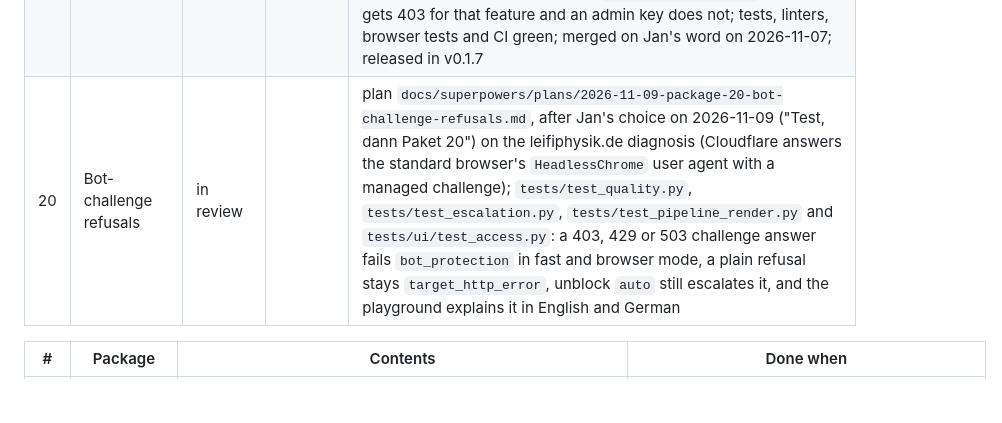
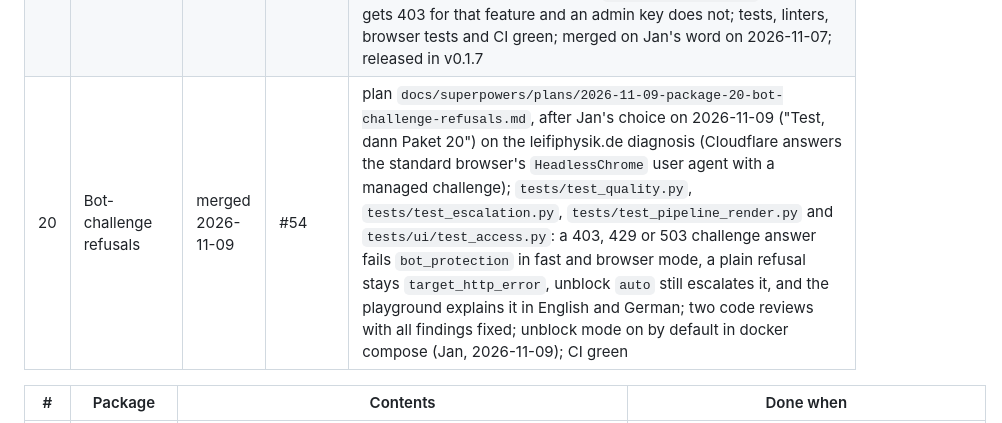
Before and after one commit to janschachtschabel/text-extraction, a Markdown page: docs/packages.md, the part around the change. Drawn GitHub-style; blank space fills up the shorter version.

Commit message:
docs/packages.md: package 20 merged with #54
Co-Authored-By: Claude Opus 5.5 <noreply@anthropic.com>
Claude-Session: https://claude.ai/code/session_01CjqeKaTXvCsRrLTuYiGMEg

```diff
--- a/docs/packages.md
+++ b/docs/packages.md
@@ -35,7 +35,7 @@ Per package:
 | 17 | Playground after the v0.1.4 test | merged 2026-11-06 | #43 | plan `docs/superpowers/plans/2026-11-06-package-17-playground-after-v014-test.md`, approved by Jan 2026-11-06 (F1-F4 = a); the UI tests and browser tests pass (`pytest -m browser`: folding, the screenshot box, the layout at 1440 and 390 px), the WLO live run on 42f0e0b reached 84.0 % auto, and Jan's PC check passed on 2026-11-06; released by Jan on 2026-11-06 |
 | 18 | Site tree: types, columns, speed | merged 2026-11-07 | #45 | plan `docs/superpowers/plans/2026-11-07-package-18-site-tree-types-columns-speed.md`, approved by Jan 2026-11-07 (G1 b, G2-G5 a); in the live run on b5c5830 the tree typed all but 0.8 % of the shown URLs of wirlernenonline.de (`type open %` ≤ 5), a `sitemap_first` reading of wirlernenonline.de took 10.6 s (under 30 s), the tree's columns line up at 1440 and 390 px, the UI tests and browser tests pass, and Jan's PC check passed on 2026-11-07; released by Jan on 2026-11-07 |
 | 19 | Optional features on by default | merged 2026-11-07 | #51 | plan `docs/superpowers/plans/2026-11-07-package-19-features-on-by-default.md`, Jan chose P19-D1 b on 2026-11-07; compose starts every worker from `.env.example` (CI compose job), the playground offers OCR, Personal data, Transcribe, Strategy and Method in English and German, disabled with a hint when a feature is off or for admin keys only; with `*_ALLOW_USERS=false` a user key gets 403 for that feature and an admin key does not; tests, linters, browser tests and CI green; merged on Jan's word on 2026-11-07; released in v0.1.7 |
-| 20 | Bot-challenge refusals | in review | | plan `docs/superpowers/plans/2026-11-09-package-20-bot-challenge-refusals.md`, after Jan's choice on 2026-11-09 ("Test, dann Paket 20") on the leifiphysik.de diagnosis (Cloudflare answers the standard browser's `HeadlessChrome` user agent with a managed challenge); `tests/test_quality.py`, `tests/test_escalation.py`, `tests/test_pipeline_render.py` and `tests/ui/test_access.py`: a 403, 429 or 503 challenge answer fails `bot_protection` in fast and browser mode, a plain refusal stays `target_http_error`, unblock `auto` still escalates it, and the playground explains it in English and German |
+| 20 | Bot-challenge refusals | merged 2026-11-09 | #54 | plan `docs/superpowers/plans/2026-11-09-package-20-bot-challenge-refusals.md`, after Jan's choice on 2026-11-09 ("Test, dann Paket 20") on the leifiphysik.de diagnosis (Cloudflare answers the standard browser's `HeadlessChrome` user agent with a managed challenge); `tests/test_quality.py`, `tests/test_escalation.py`, `tests/test_pipeline_render.py` and `tests/ui/test_access.py`: a 403, 429 or 503 challenge answer fails `bot_protection` in fast and browser mode, a plain refusal stays `target_http_error`, unblock `auto` still escalates it, and the playground explains it in English and German; two code reviews with all findings fixed; unblock mode on by default in docker compose (Jan, 2026-11-09); CI green |
 
 | # | Package | Contents | Done when |
 | --- | --- | --- | --- |
```
